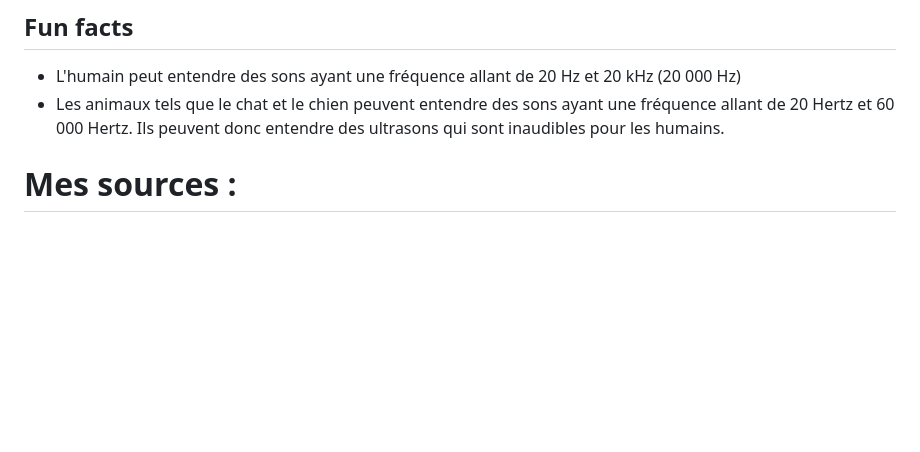
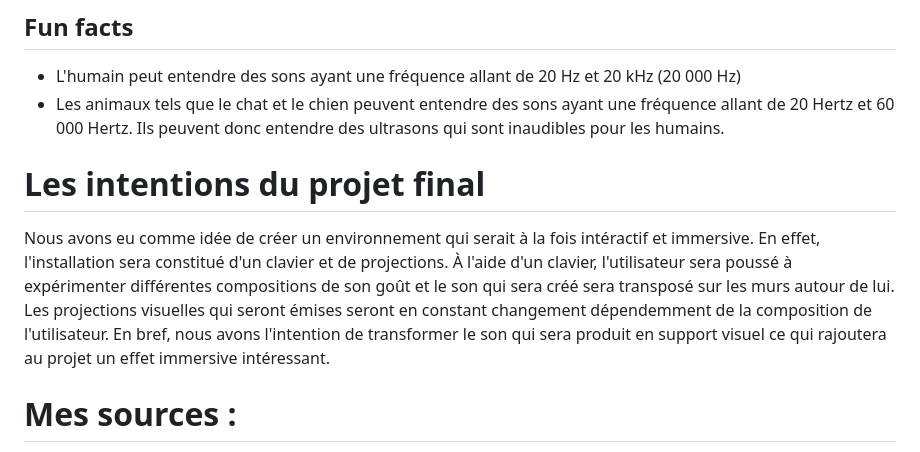
Before and after one commit to ghita04/Le-son, a Markdown page: README.md, the part around the change. GitHub-like rendering; blank space fills up the shorter version.

```diff
--- a/README.md
+++ b/README.md
@@ -41,6 +41,11 @@ Au delà de la catégorie rouge, il existe des risques encore plus grands que le
 - L'humain peut entendre des sons ayant une fréquence allant de 20 Hz et 20 kHz (20 000 Hz)
 - Les animaux tels que le chat et le chien peuvent entendre des sons ayant une fréquence allant de 20 Hertz et 60 000 Hertz. Ils peuvent donc entendre des ultrasons qui sont inaudibles pour les humains.
 
+# Les intentions du projet final
+
+Nous avons eu comme idée de créer un environnement qui serait à la fois intéractif et immersive. En effet, l'installation sera constitué d'un clavier et de projections. À l'aide d'un clavier, l'utilisateur sera poussé à expérimenter différentes compositions de son goût et le son qui sera créé sera transposé sur les murs autour de lui. Les projections visuelles qui seront émises seront en constant changement dépendemment de la composition de l'utilisateur. En bref, nous avons l'intention de transformer le son qui sera produit en support visuel ce qui rajoutera au projet un effet immersive intéressant.
+
+
 
 # Mes sources :
 
```
